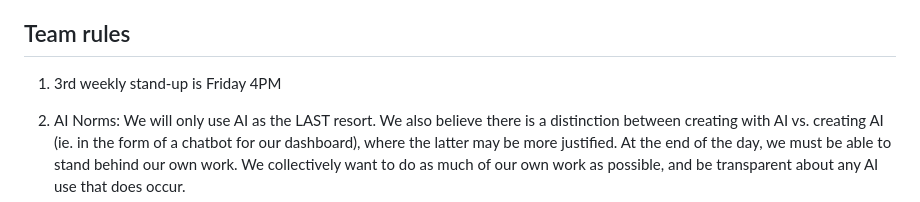
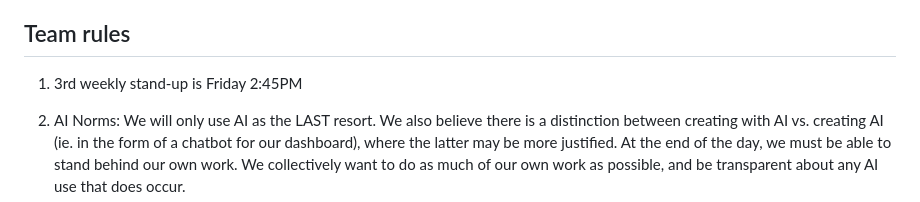
Before and after one commit to sds-capstone/ctmirror-f26, a Markdown page: README.md, the part around the change. GitHub-like rendering.

Commit message:
changed standup time

```diff
--- a/README.md
+++ b/README.md
@@ -9,7 +9,7 @@
 
 ## Team rules
 
-1. 3rd weekly stand-up is Friday 4PM
+1. 3rd weekly stand-up is Friday 2:45PM
 1. AI Norms: We will only use AI as the LAST resort. We also believe there is a distinction between creating with AI vs. creating AI (ie. in the form of a chatbot for our dashboard), where the latter may be more justified. At the end of the day, we must be able to stand behind our own work. We collectively want to do as much of our own work as possible, and be transparent about any AI use that does occur.
 
 2. Group Meetings: For our baseline third standup meeting, we will have it in-person with the caveat that we can switch to Zoom depending on team members’ needs (ie. if one member is travelling). For meetings with our project sponsor, we will meet over Zoom and prepare a Meeting Agenda each week. Many members of the group also enjoy coworking, so we will work together on coding and other project tasks as much as time allows.
```
